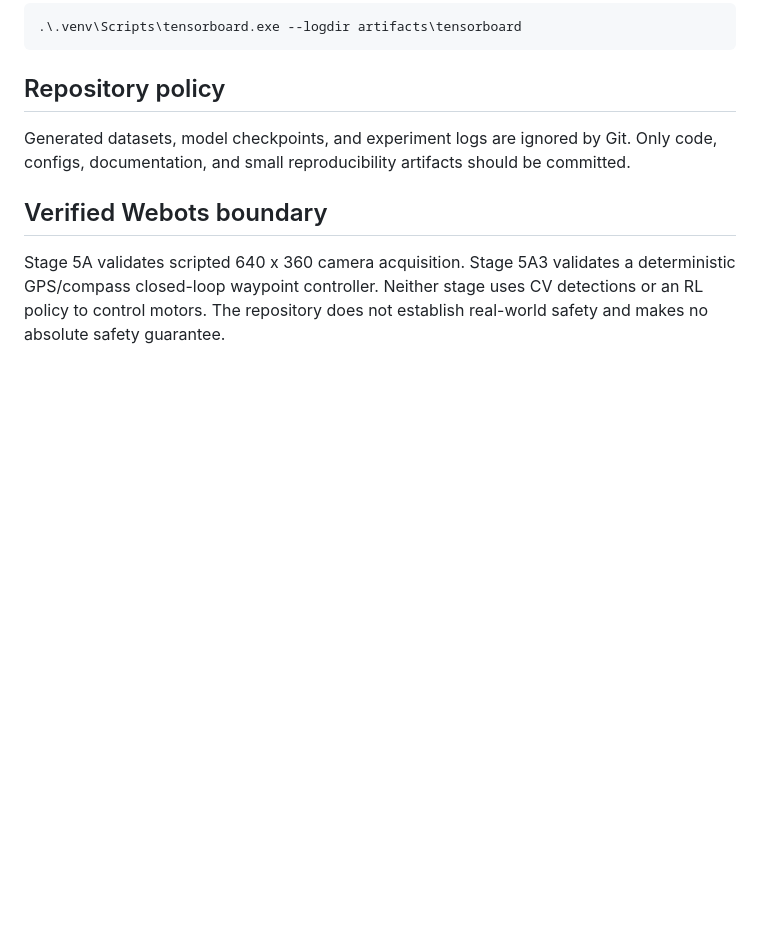
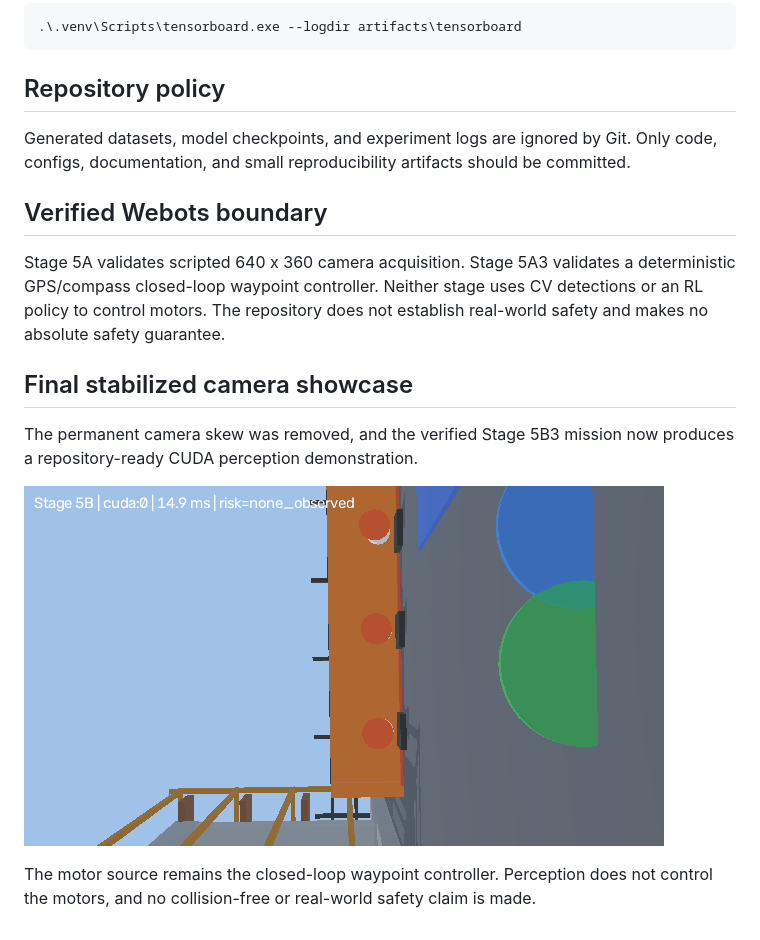
Before and after one commit to Mahmoud-Maher-Elsaid/RiskAware-SafeRL-Construction-Inspector, a Markdown page: README.md, the part around the change. GitHub-like rendering; pictures changed too: docs/assets/stage5b4_final_live_perception.gif (added); blank space fills up the shorter version.

Commit message:
Record final camera and perception showcase

```diff
--- a/README.md
+++ b/README.md
@@ -80,3 +80,16 @@ Generated datasets, model checkpoints, and experiment logs are ignored by Git. O
 ## Verified Webots boundary
 
 Stage 5A validates scripted 640 x 360 camera acquisition. Stage 5A3 validates a deterministic GPS/compass closed-loop waypoint controller. Neither stage uses CV detections or an RL policy to control motors. The repository does not establish real-world safety and makes no absolute safety guarantee.
+
+<!-- STAGE5B4_FINAL_SHOWCASE -->
+
+## Final stabilized camera showcase
+
+The permanent camera skew was removed, and the verified Stage 5B3
+mission now produces a repository-ready CUDA perception demonstration.
+
+![Stage 5B4 final live perception](docs/assets/stage5b4_final_live_perception.gif)
+
+The motor source remains the closed-loop waypoint controller.
+Perception does not control the motors, and no collision-free or
+real-world safety claim is made.
```
Also changed, not shown: 2 other files.
